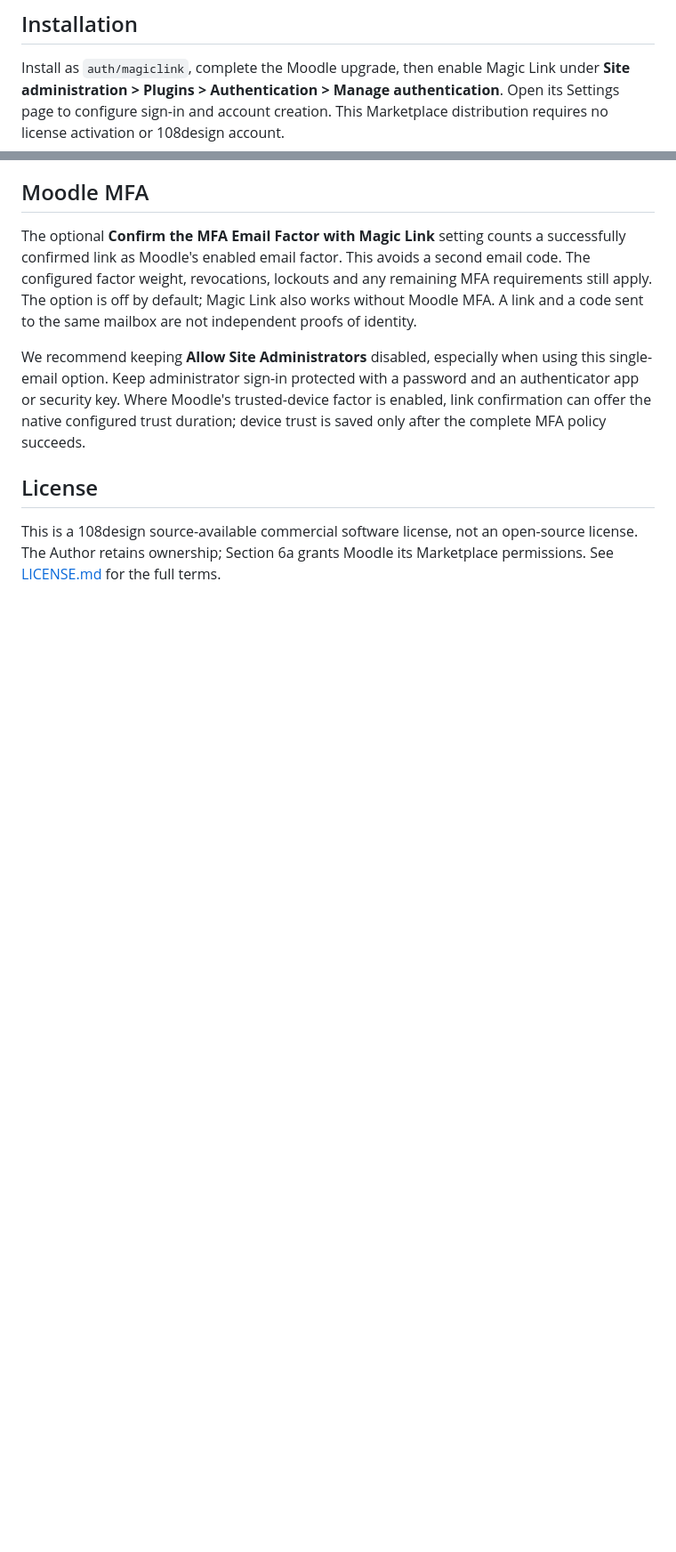
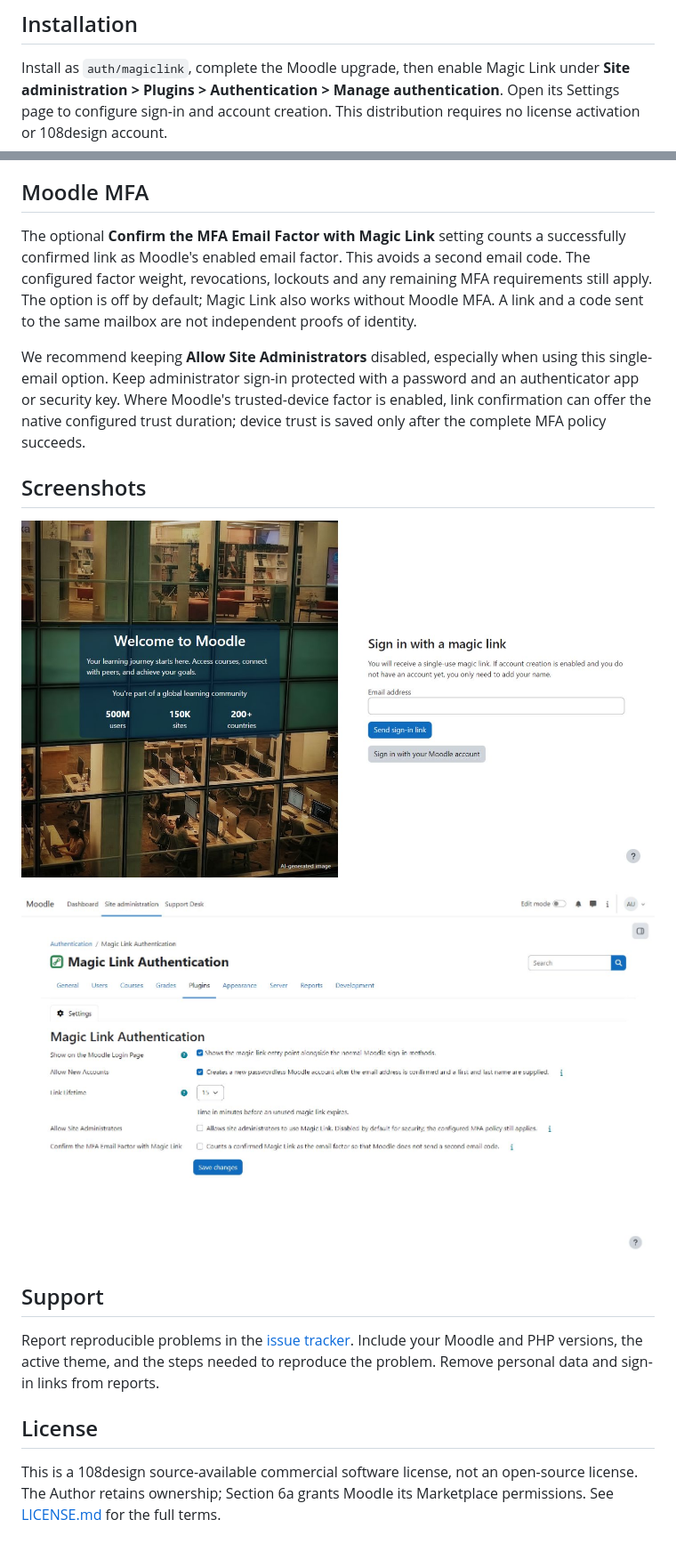
Before and after one commit to 108design/moodle-auth_magiclink, a Markdown page: README.md, 2 parts joined by grey strips. Shown at 89% size. GitHub-like rendering; pictures changed too: docs/screenshots/magic-link-settings.jpg (added), docs/screenshots/magic-link-sign-in.jpg (added); blank space fills up the shorter version.

```diff
--- a/README.md
+++ b/README.md
@@ -19,8 +23,7 @@ and link directly to the corresponding panel topic.
 
 Install as `auth/magiclink`, complete the Moodle upgrade, then enable Magic Link
 under **Site administration > Plugins > Authentication > Manage authentication**.
-Open its Settings page to configure sign-in and account creation. This Marketplace
-distribution requires no license activation or 108design account.
+Open its Settings page to configure sign-in and account creation. This distribution requires no license activation or 108design account.
 
 ## Moodle MFA
 
@@ -34,6 +37,18 @@ Keep administrator sign-in protected with a password and an authenticator app or
 trusted-device factor is enabled, link confirmation can offer the native configured trust duration; device trust
 is saved only after the complete MFA policy succeeds.
 
+## Screenshots
+
+![Passwordless sign-in by email](docs/screenshots/magic-link-sign-in.jpg)
+
+![Magic Link settings and guidance](docs/screenshots/magic-link-settings.jpg)
+
+## Support
+
+Report reproducible problems in the [issue tracker](https://github.com/108design/moodle-auth_magiclink-marketplace/issues).
+Include your Moodle and PHP versions, the active theme, and the steps needed to reproduce the problem.
+Remove personal data and sign-in links from reports.
+
 ## License
 
 This is a 108design source-available commercial software license, not an open-source license. The Author retains ownership; Section 6a grants Moodle its Marketplace permissions. See [LICENSE.md](LICENSE.md) for the full terms.
```
Also changed, not shown: other parts of README.md (+5 -1 lines), CHANGELOG.md (added, +9 -0 lines), LICENSE.md (+1 -1 lines), 3 other files.
